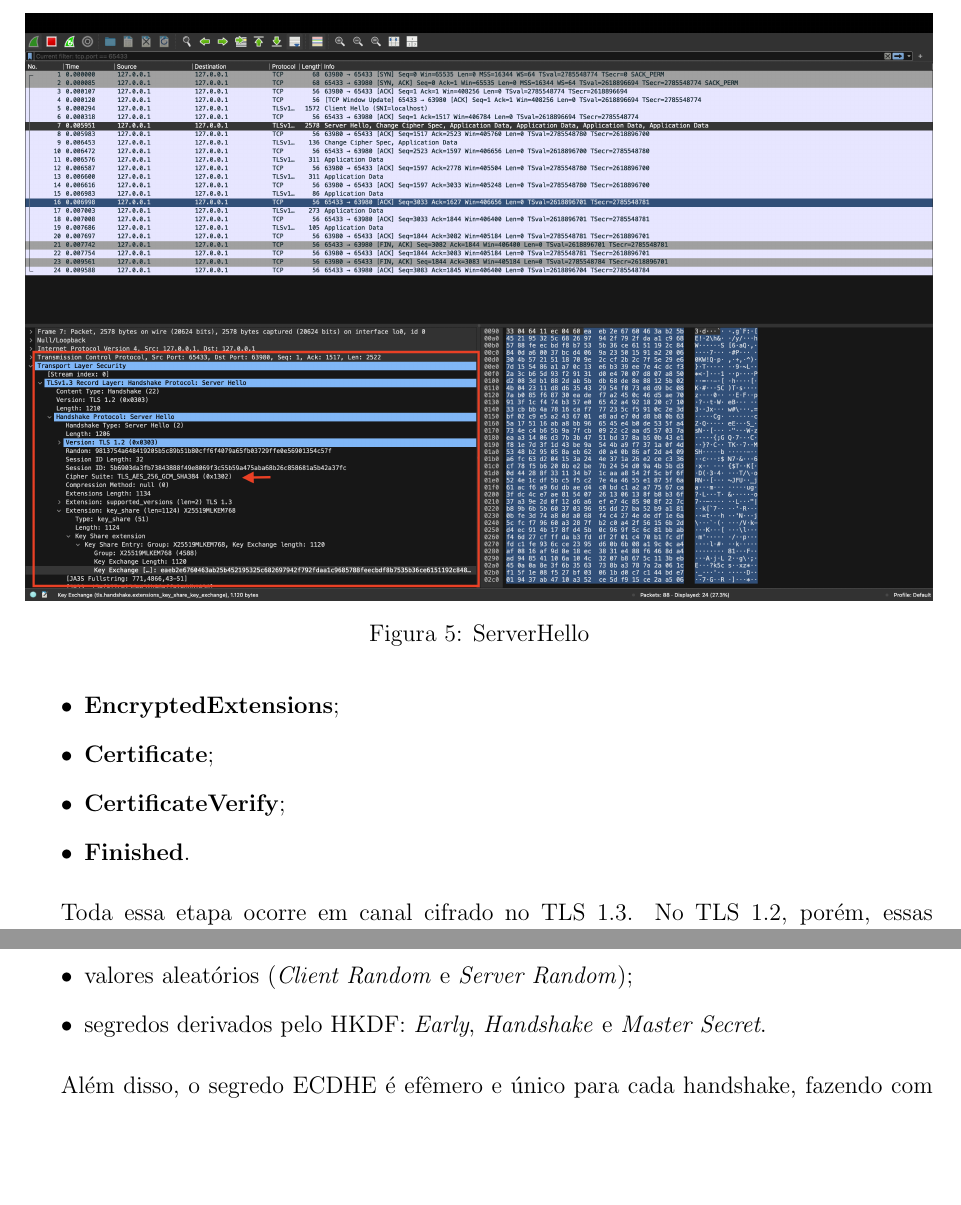
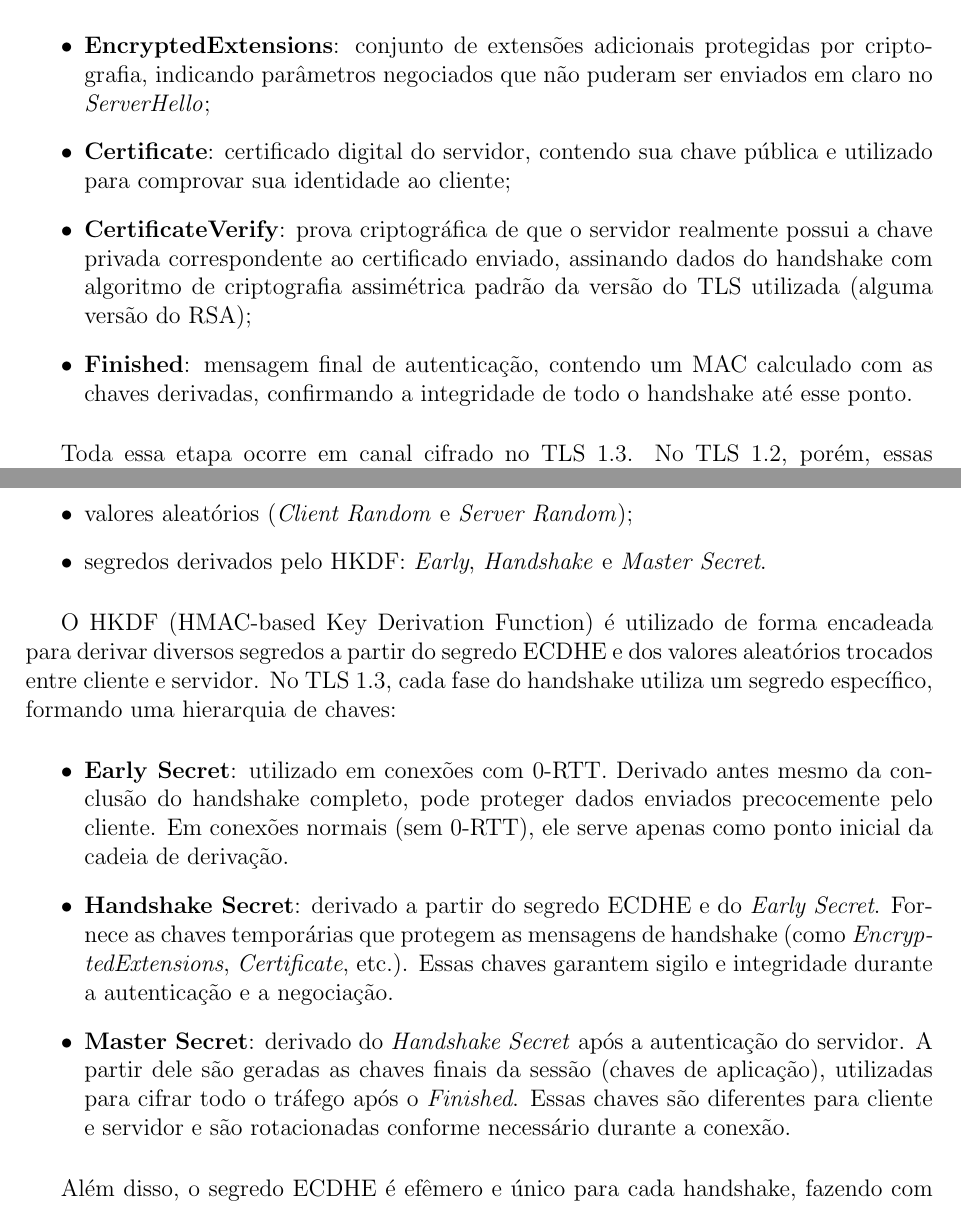
Before and after one commit to manoelmms/SegInfo, a LaTeX paper (docs/main.tex): two parts of pages 5 and 6 of 11 before the commit and two parts of pages 5 and 6 of 12 after it, joined at a grey line, cut at the place of the change, the shorter picture padded with empty space. Compiled offline with pdfLaTeX.

Commit message:
Edição Final

```diff
--- a/docs/main.tex
+++ b/docs/main.tex
@@ -157,11 +157,12 @@ No TLS~1.2 essa proteção não ocorria tão cedo: o \textit{ServerHello} era se
 Após o \textit{ServerHello}, com a cifração ativada, o servidor envia:
 
 \begin{itemize}
-    \item \textbf{EncryptedExtensions};
-    \item \textbf{Certificate};
-    \item \textbf{CertificateVerify};
-    \item \textbf{Finished}.
+    \item \textbf{EncryptedExtensions}: conjunto de extensões adicionais protegidas por criptografia, indicando parâmetros negociados que não puderam ser enviados em claro no \textit{ServerHello};
+    \item \textbf{Certificate}: certificado digital do servidor, contendo sua chave pública e utilizado para comprovar sua identidade ao cliente;
+    \item \textbf{CertificateVerify}: prova criptográfica de que o servidor realmente possui a chave privada correspondente ao certificado enviado, assinando dados do handshake com algoritmo de criptografia assimétrica padrão da versão do TLS utilizada (alguma versão do RSA);
+    \item \textbf{Finished}: mensagem final de autenticação, contendo um MAC calculado com as chaves derivadas, confirmando a integridade de todo o handshake até esse ponto.
 \end{itemize}
+
 
 Toda essa etapa ocorre em canal cifrado no TLS~1.3. No TLS~1.2, porém, essas mensagens eram transmitidas em texto claro, separando esta parte de autenticação com mensagens adicionais como \textit{ServerHelloDone} e um \textit{CertificateVerify} opcional do cliente.
 
@@ -189,6 +190,16 @@ A criptografia no TLS~1.3 baseia-se em:
     \item segredos derivados pelo HKDF: \textit{Early}, \textit{Handshake} e \textit{Master Secret}.
 \end{itemize}
 
+O HKDF (HMAC-based Key Derivation Function) é utilizado de forma encadeada para derivar diversos segredos a partir do segredo ECDHE e dos valores aleatórios trocados entre cliente e servidor. No TLS~1.3, cada fase do handshake utiliza um segredo específico, formando uma hierarquia de chaves:
+
+\begin{itemize}
+    \item \textbf{Early Secret}: utilizado em conexões com 0-RTT. Derivado antes mesmo da conclusão do handshake completo, pode proteger dados enviados precocemente pelo cliente. Em conexões normais (sem 0-RTT), ele serve apenas como ponto inicial da cadeia de derivação.
+
+    \item \textbf{Handshake Secret}: derivado a partir do segredo ECDHE e do \textit{Early Secret}. Fornece as chaves temporárias que protegem as mensagens de handshake (como \textit{EncryptedExtensions}, \textit{Certificate}, etc.). Essas chaves garantem sigilo e integridade durante a autenticação e a negociação.
+
+    \item \textbf{Master Secret}: derivado do \textit{Handshake Secret} após a autenticação do servidor. A partir dele são geradas as chaves finais da sessão (chaves de aplicação), utilizadas para cifrar todo o tráfego após o \textit{Finished}. Essas chaves são diferentes para cliente e servidor e são rotacionadas conforme necessário durante a conexão.
+\end{itemize}
+
 Além disso, o segredo ECDHE é efêmero e único para cada handshake, fazendo com que cada sessão gere chaves completamente diferentes, evitando ataques de replay e o reuso de sessões.
 
 \subsubsection{Proteção dos Dados}
```
Also changed, not shown: docs/main.tex (6 more changed lines).
